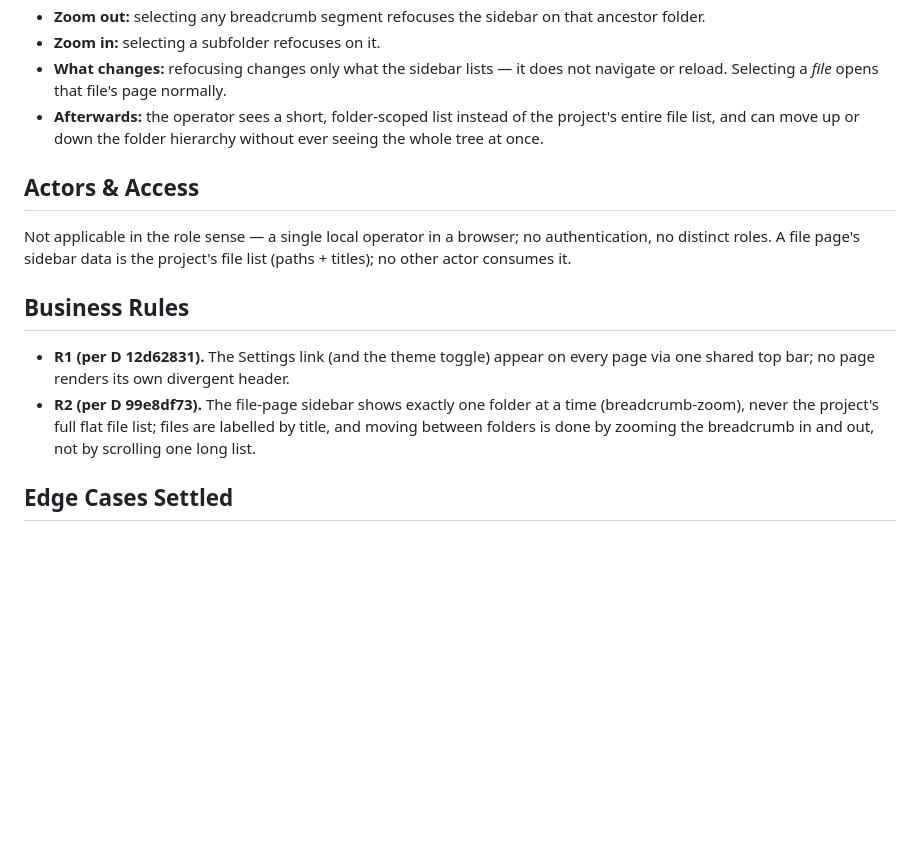
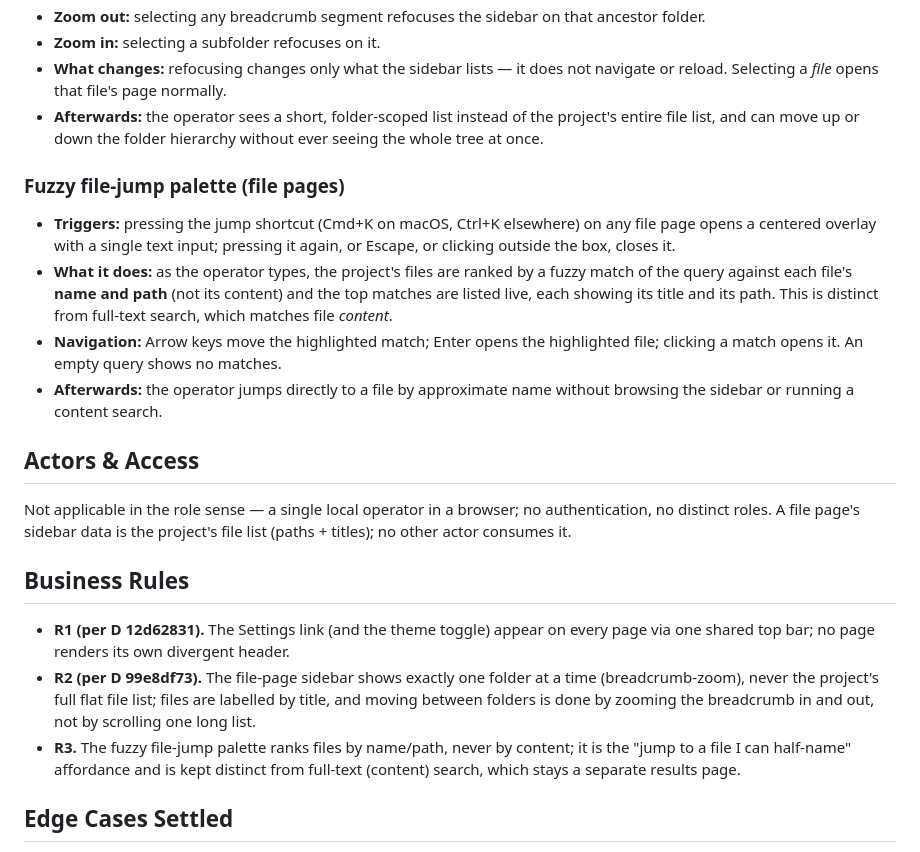
Before and after one commit to vantt/mdview, a Markdown page: docs/specs/web-interface.md, the part around the change. GitHub-like rendering; blank space fills up the shorter version.

Commit message:
docs(spec): document fuzzy file-jump palette; mark PBI-01 done
Claude-Session: https://claude.ai/code/session_01JyvYUFTPbRqRBSgLRb9VXo

```diff
--- a/docs/specs/web-interface.md
+++ b/docs/specs/web-interface.md
@@ -61,6 +61,20 @@ content itself.
   project's entire file list, and can move up or down the folder hierarchy
   without ever seeing the whole tree at once.
 
+### Fuzzy file-jump palette (file pages)
+
+- **Triggers:** pressing the jump shortcut (Cmd+K on macOS, Ctrl+K elsewhere)
+  on any file page opens a centered overlay with a single text input; pressing
+  it again, or Escape, or clicking outside the box, closes it.
+- **What it does:** as the operator types, the project's files are ranked by a
+  fuzzy match of the query against each file's **name and path** (not its
+  content) and the top matches are listed live, each showing its title and its
+  path. This is distinct from full-text search, which matches file *content*.
+- **Navigation:** Arrow keys move the highlighted match; Enter opens the
+  highlighted file; clicking a match opens it. An empty query shows no matches.
+- **Afterwards:** the operator jumps directly to a file by approximate name
+  without browsing the sidebar or running a content search.
+
 ## Actors & Access
 
 Not applicable in the role sense — a single local operator in a browser; no
@@ -75,6 +89,9 @@ file list (paths + titles); no other actor consumes it.
   time (breadcrumb-zoom), never the project's full flat file list; files are
   labelled by title, and moving between folders is done by zooming the
   breadcrumb in and out, not by scrolling one long list.
+- **R3.** The fuzzy file-jump palette ranks files by name/path, never by
+  content; it is the "jump to a file I can half-name" affordance and is kept
+  distinct from full-text (content) search, which stays a separate results page.
 
 ## Edge Cases Settled
 
```
Also changed, not shown: docs/backlog.md (+1 -1 lines).
